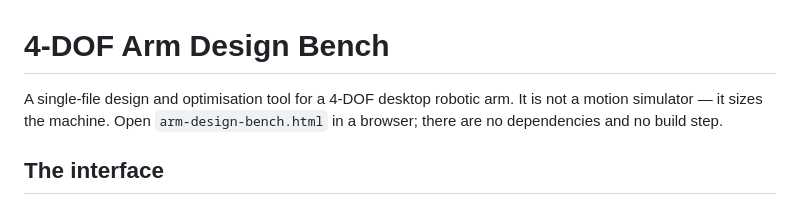
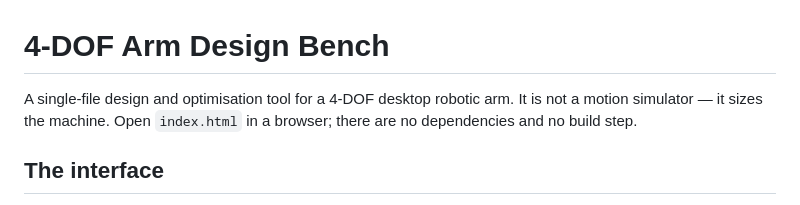
Before and after one commit to rajmv15/RAJ, a Markdown page: README-arm-design-bench.md, the part around the change. Drawn GitHub-style.

Commit message:
Point the README at index.html after the rename
Co-Authored-By: Claude Opus 5 <noreply@anthropic.com>
Claude-Session: https://claude.ai/code/session_0191TjwzAkpBpmrKNraSywF7

```diff
--- a/README-arm-design-bench.md
+++ b/README-arm-design-bench.md
@@ -1,7 +1,7 @@
 # 4-DOF Arm Design Bench
 
 A single-file design and optimisation tool for a 4-DOF desktop robotic arm. It is not a
-motion simulator — it sizes the machine. Open `arm-design-bench.html` in a browser; there
+motion simulator — it sizes the machine. Open `index.html` in a browser; there
 are no dependencies and no build step.
 
 ## The interface
```
